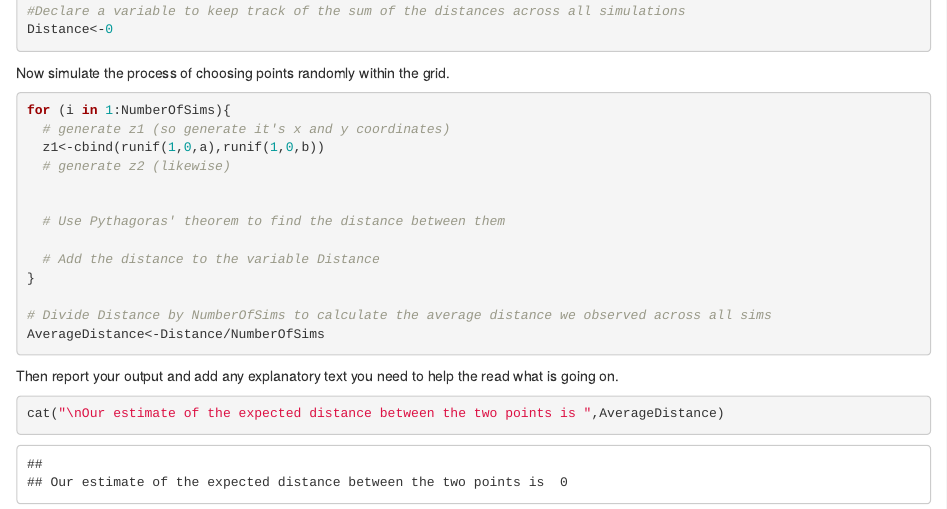
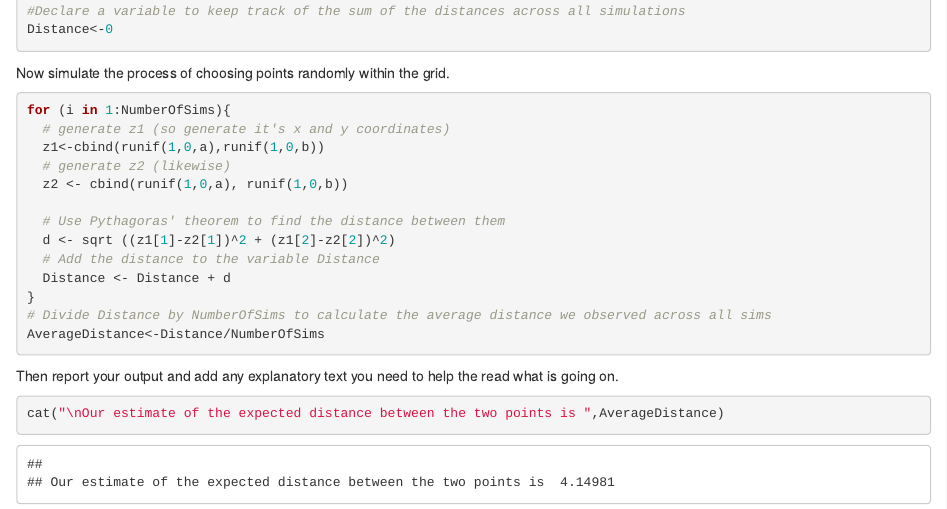
Before and after one commit to jeonsoyo/Week1--InclassExercise1-Distance-Finder, an R Markdown document (DistanceFinder.Rmd): the page in a window 1100 px wide, from 1340 px down. Rendered offline with R 4.5, knitr and Pandoc, with nearby package versions.

Commit message:
Updated
https://github.com/PM520-Spring-2020/Week1--InclassExercise1-Distance-Finder/issues

````diff
--- a/DistanceFinder.Rmd
+++ b/DistanceFinder.Rmd
@@ -52,13 +52,13 @@ for (i in 1:NumberOfSims){
   # generate z1 (so generate it's x and y coordinates)
   z1<-cbind(runif(1,0,a),runif(1,0,b))
   # generate z2 (likewise)
-
+  z2 <- cbind(runif(1,0,a), runif(1,0,b))
 
   # Use Pythagoras' theorem to find the distance between them
-
+  d <- sqrt ((z1[1]-z2[1])^2 + (z1[2]-z2[2])^2)
   # Add the distance to the variable Distance
+  Distance <- Distance + d
 }
-
 # Divide Distance by NumberOfSims to calculate the average distance we observed across all sims
 AverageDistance<-Distance/NumberOfSims
 ```
````
